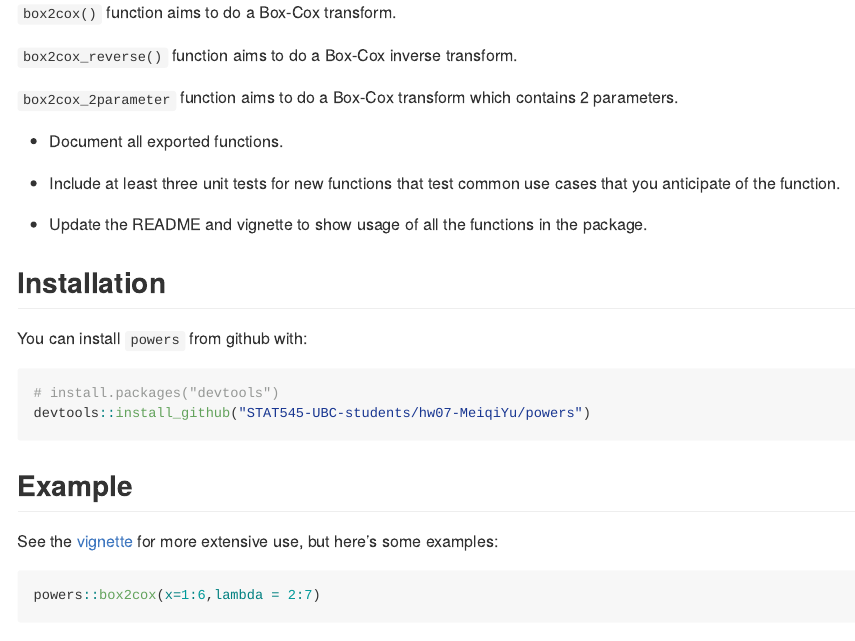
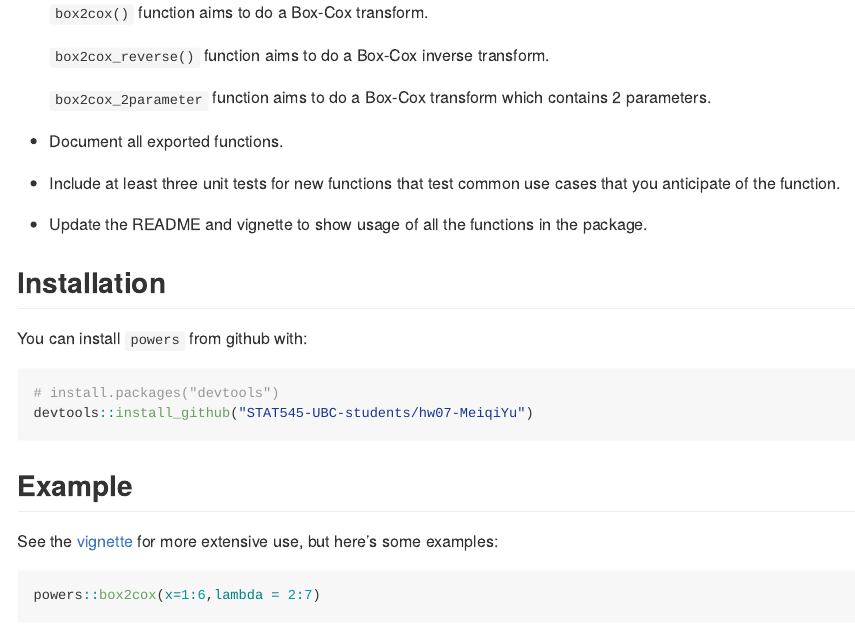
Before and after one commit to STAT545-UBC-hw-2018-19/hw07-MeiqiYu, an R Markdown document (README.Rmd): the page in a window 1100 px wide, from 290 px down. Rendered offline with R 4.5, knitr and Pandoc, with nearby package versions; some code elsewhere in the file could not run offline.

Commit message:
update readme

````diff
--- a/README.Rmd
+++ b/README.Rmd
@@ -39,13 +39,13 @@ You can install `powers` from github with:
 
 ```{r gh-installation, eval = FALSE}
 # install.packages("devtools")
-devtools::install_github("STAT545-UBC-students/hw07-MeiqiYu/powers")
+devtools::install_github("STAT545-UBC-students/hw07-MeiqiYu")
 ```
 
 
 ## Example
 
-See the [vignette]() for more extensive use, but here's some examples:
+See the [vignette](https://github.com/STAT545-UBC-students/hw07-MeiqiYu/blob/master/vignettes/using_powers.Rmd) for more extensive use, but here's some examples:
 
 ```{r example}
 powers::box2cox(x=1:6,lambda = 2:7)
````
Also changed, not shown: README.md, README.Rmd (8 more changed lines).
